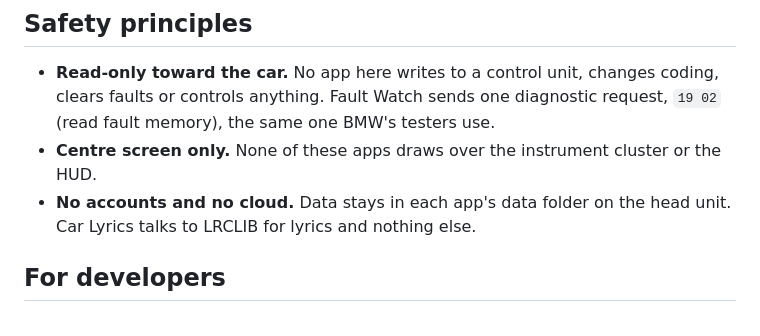
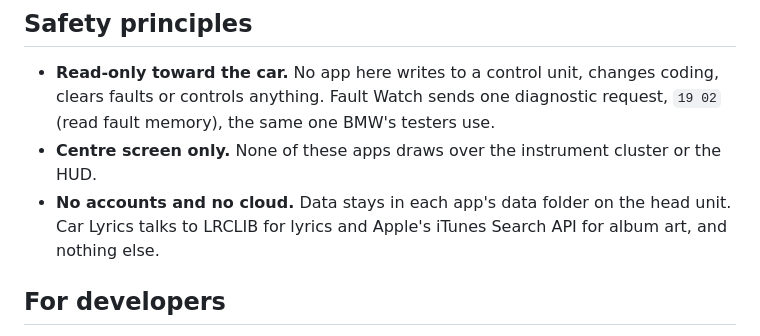
Before and after one commit to arefahmad/idrive7-apps, a Markdown page: README.md, the part around one of its changes. Drawn GitHub-style.

```diff
--- a/README.md
+++ b/README.md
@@ -58,7 +58,7 @@ Updates appear in the Store. To remove an app, remove it in the Store; its data
   BMW's testers use.
 - **Centre screen only.** None of these apps draws over the instrument cluster or the HUD.
 - **No accounts and no cloud.** Data stays in each app's data folder on the head unit. Car Lyrics talks to
-  LRCLIB for lyrics and nothing else.
+  LRCLIB for lyrics and Apple's iTunes Search API for album art, and nothing else.
 
 ## For developers
 
```
Also changed, not shown: other parts of README.md (+1 -1 lines), apps/aref_carlyrics/README.md (+28 -20 lines), docs/screenshots/aref_carlyrics/lyrics.png, docs/screenshots/aref_carlyrics/probe.png, docs/screenshots/aref_carlyrics/widget.png, 10 other files.
